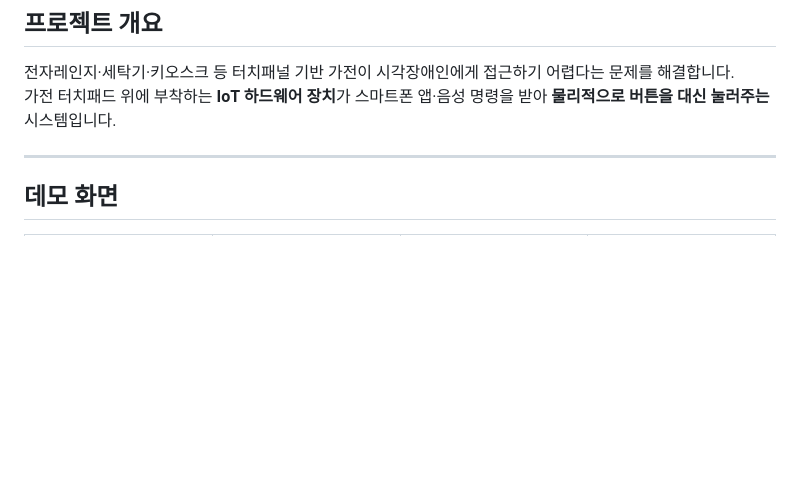
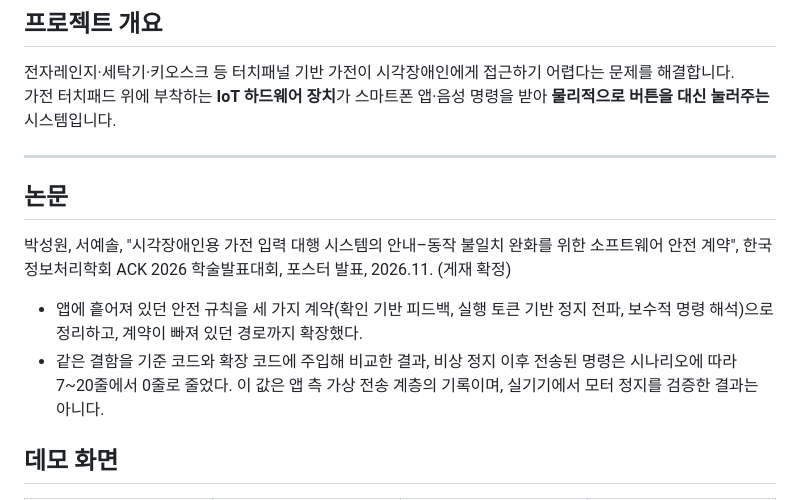
Before and after one commit to Seongwonp/touch_bridge, a Markdown page: README.md, the part around the change. GitHub-like rendering; blank space fills up the shorter version.

Commit message:
docs: README에 ACK 2026 논문 정보 추가

```diff
--- a/README.md
+++ b/README.md
@@ -34,6 +34,13 @@ Touch Bridge는 **교체가 아닌 부착**으로 기존 가전을 그대로 접
 가전 터치패드 위에 부착하는 **IoT 하드웨어 장치**가 스마트폰 앱·음성 명령을 받아 **물리적으로 버튼을 대신 눌러주는** 시스템입니다.
 
 ---
+
+## 논문
+
+박성원, 서예솔, "시각장애인용 가전 입력 대행 시스템의 안내–동작 불일치 완화를 위한 소프트웨어 안전 계약", 한국정보처리학회 ACK 2026 학술발표대회, 포스터 발표, 2026.11. (게재 확정)
+
+- 앱에 흩어져 있던 안전 규칙을 세 가지 계약(확인 기반 피드백, 실행 토큰 기반 정지 전파, 보수적 명령 해석)으로 정리하고, 계약이 빠져 있던 경로까지 확장했다.
+- 같은 결함을 기준 코드와 확장 코드에 주입해 비교한 결과, 비상 정지 이후 전송된 명령은 시나리오에 따라 7~20줄에서 0줄로 줄었다. 이 값은 앱 측 가상 전송 계층의 기록이며, 실기기에서 모터 정지를 검증한 결과는 아니다.
 
 ## 데모 화면
 
```
